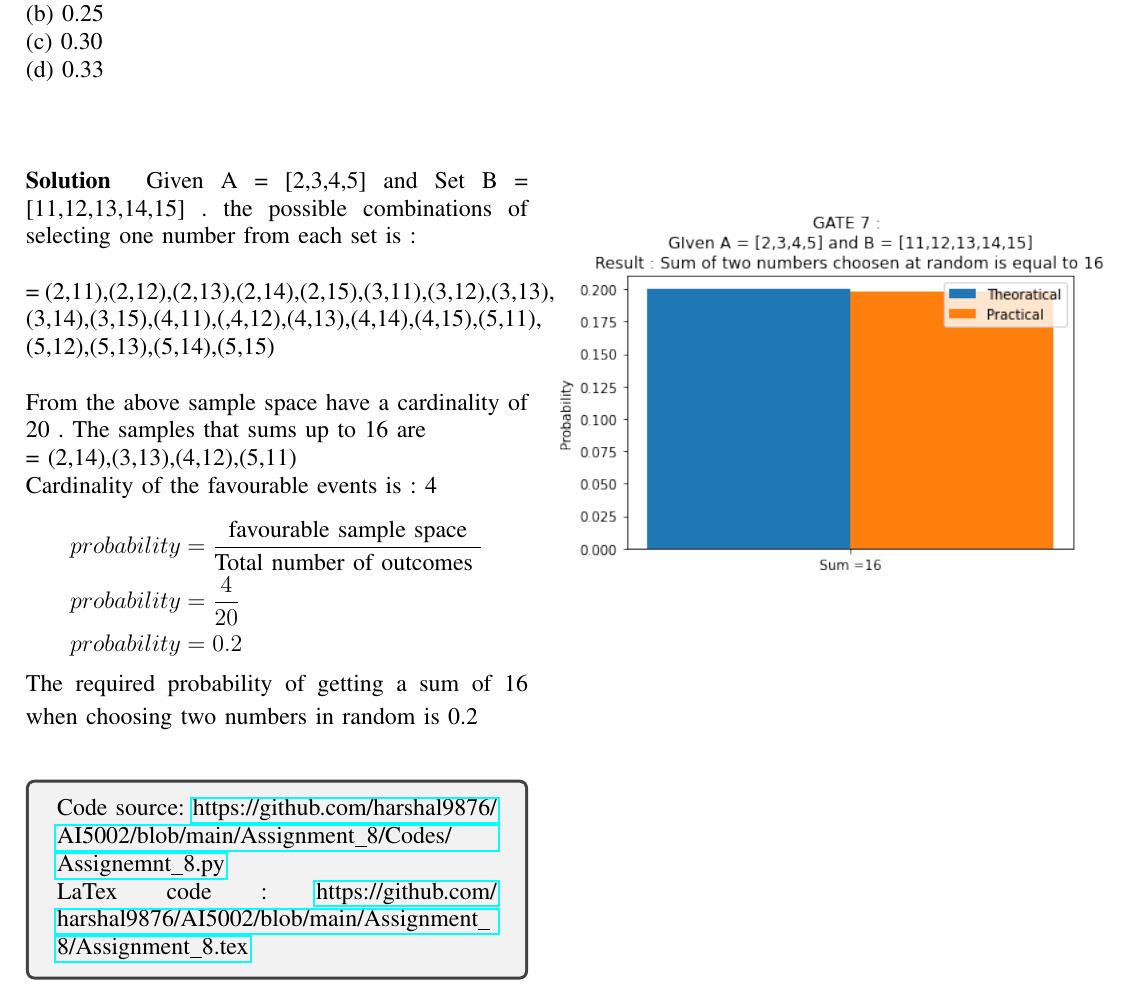
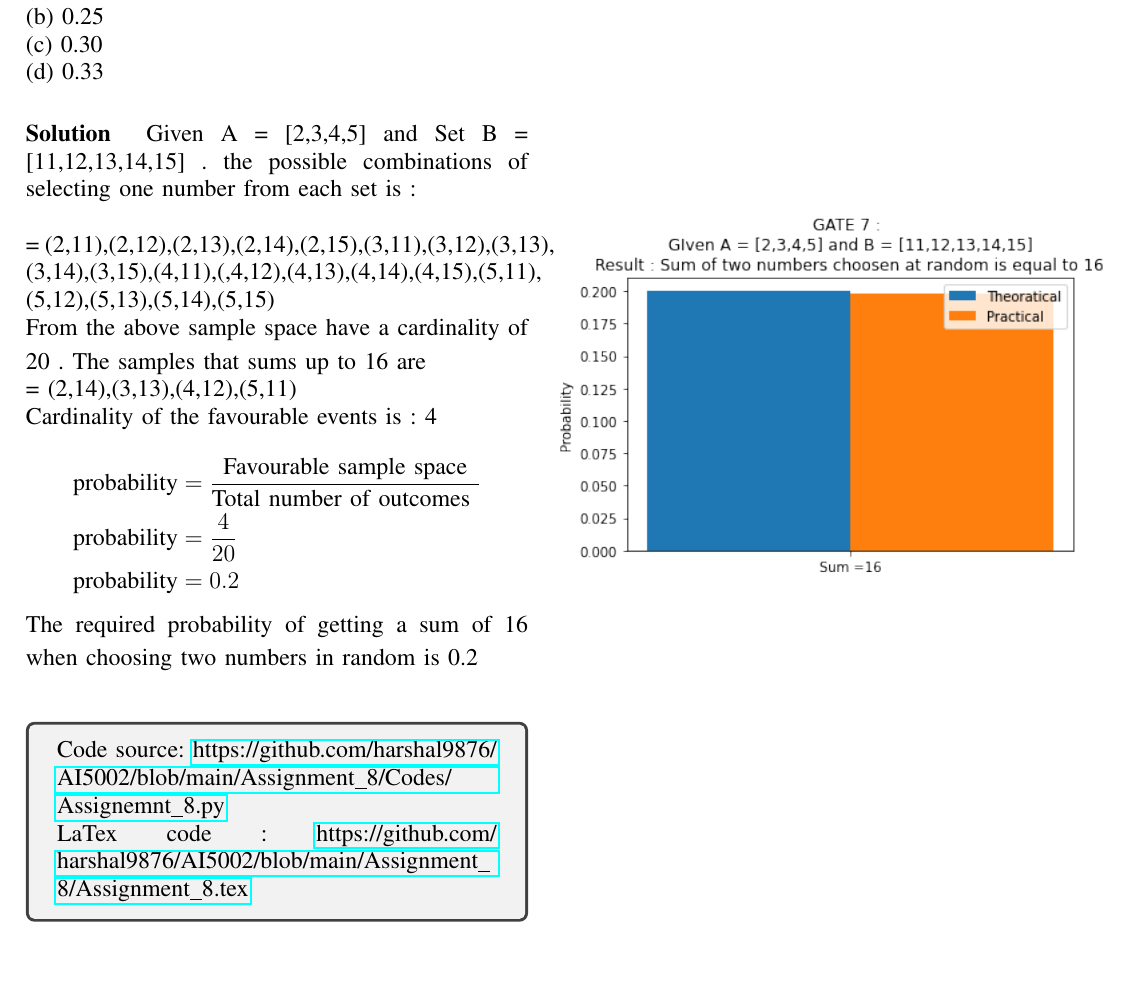
Before and after one commit to harshal9876/AI5002, a LaTeX problem sheet (Assignment_8/Assignment_8.tex): part of the page, cut so that both start at the same text, the shorter picture padded with empty space. Compiled offline with pdfLaTeX.

Commit message:
Update Assignment_8.tex

```diff
--- a/Assignment_8/Assignment_8.tex
+++ b/Assignment_8/Assignment_8.tex
@@ -20,25 +20,23 @@ that the sum of the two numbers equals 16? \\
 (a) 0.20\\
 (b) 0.25\\
 (c) 0.30\\
-(d) 0.33
-\\
-\\
-\\
+(d) 0.33\\
+\smallskip
 \\
 \textbf{Solution }
 Given A = [2,3,4,5] and Set B = [11,12,13,14,15] . the possible combinations of selecting one number from each set is :\\
 \\
-=  {(2,11),(2,12),(2,13),(2,14),(2,15),(3,11),(3,12),(3,13),\\(3,14),(3,15),(4,11),(,4,12),(4,13),(4,14),(4,15),(5,11),\\(5,12),(5,13),(5,14),(5,15)}\\
-\\
+=  {(2,11),(2,12),(2,13),(2,14),(2,15),(3,11),(3,12),(3,13),\\(3,14),(3,15),(4,11),(,4,12),(4,13),(4,14),(4,15),(5,11),\\(5,12),(5,13),(5,14),(5,15)} \\
+\smallskip
 From the above sample space have a cardinality of 20 . The samples that sums up to 16 are \\
 = {(2,14),(3,13),(4,12),(5,11)}\\
 \smallskip
 Cardinality of the favourable events is : 4
 \smallskip
 \begin{align*}
-probability &= \frac{\text{favourable sample space}}{\text{Total number of outcomes }}\\
-probability &= \frac{4}{20}\\
-probability &= 0.2
+\text{probability} &= \frac{\text{Favourable sample space}}{\text{Total number of outcomes }}\\
+\text{probability} &= \frac{4}{20}\\
+\text{probability} &= 0.2
 \end{align*}
 \smallskip
 The required probability of getting a sum of 16 when choosing two numbers in random is 0.2 \\
```
